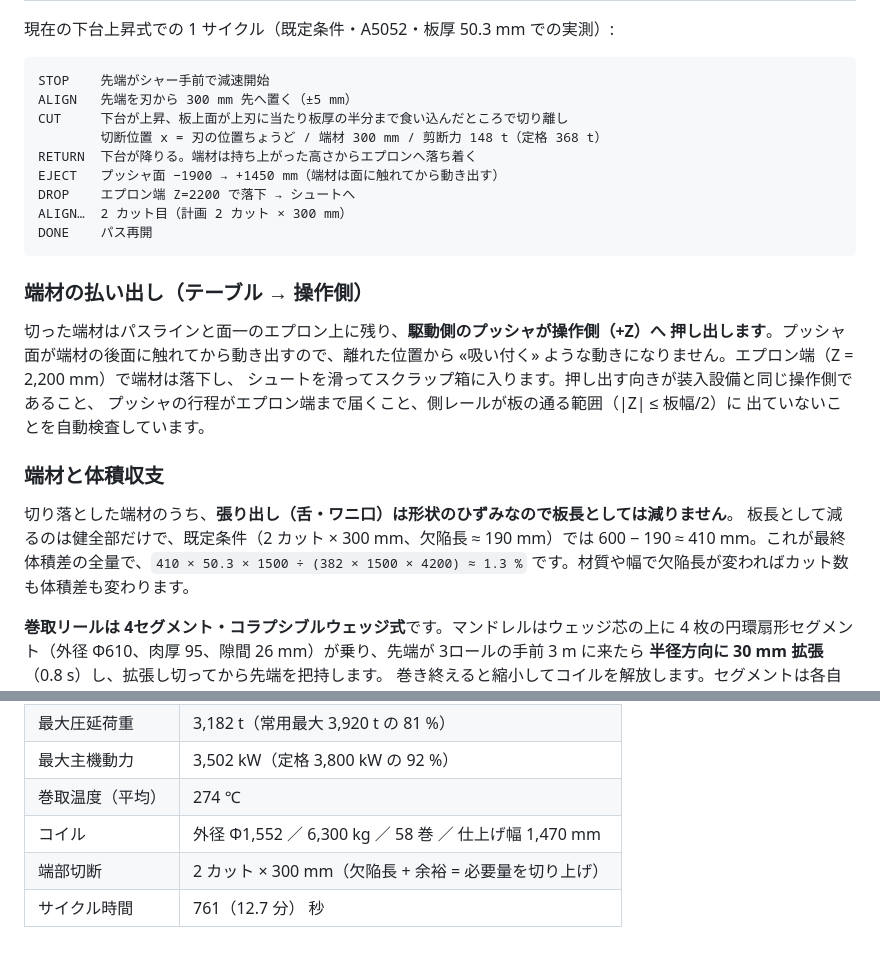
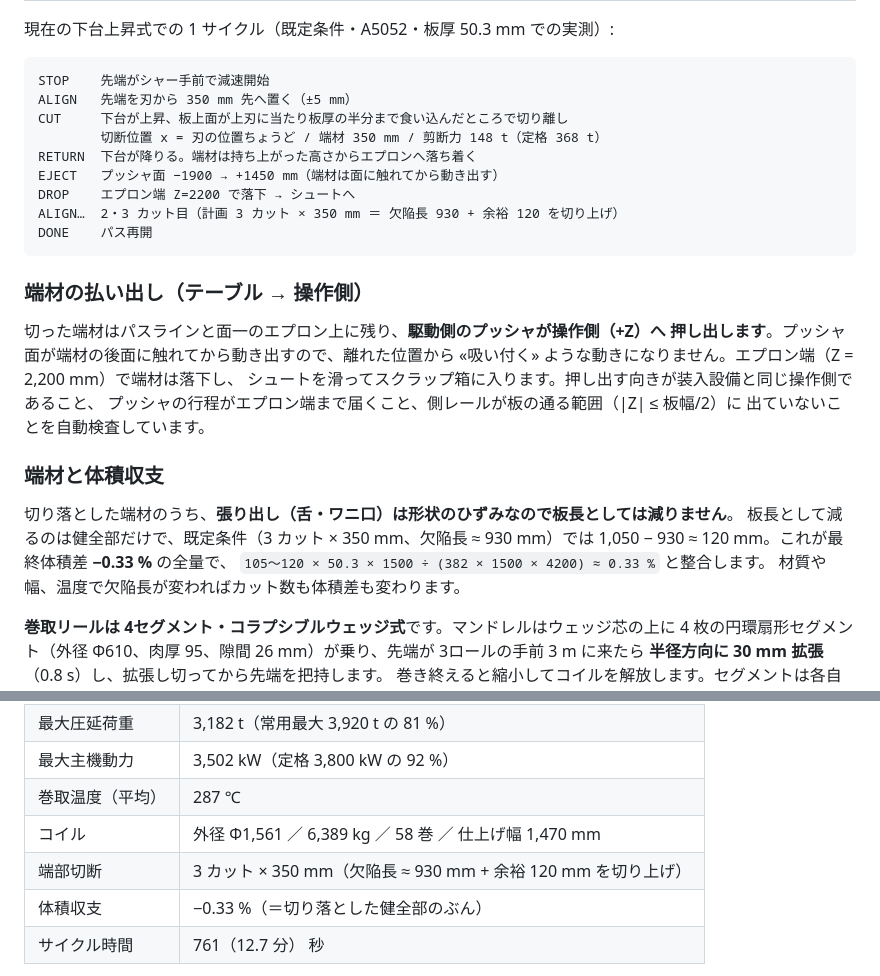
Before and after one commit to satoshi-hello-vlioilv/HotMill, a Markdown page: README.md, 2 parts joined by grey strips. Rendered like a GitHub page; blank space fills up the shorter version.

Commit message:
README: 総合評価（67 項目合格）の最終数値を反映
Co-Authored-By: Claude Fable 5.1 <noreply@anthropic.com>
Claude-Session: https://claude.ai/code/session_01PLUZrmsQxeynsLKV2m7w8P

````diff
--- a/README.md
+++ b/README.md
@@ -309,13 +309,13 @@ STOP → ALIGN（先端を刃からカット長だけ先に置く）→ CUT（
 
 ```
 STOP    先端がシャー手前で減速開始
-ALIGN   先端を刃から 300 mm 先へ置く（±5 mm）
+ALIGN   先端を刃から 350 mm 先へ置く（±5 mm）
 CUT     下台が上昇、板上面が上刃に当たり板厚の半分まで食い込んだところで切り離し
-        切断位置 x = 刃の位置ちょうど / 端材 300 mm / 剪断力 148 t（定格 368 t）
+        切断位置 x = 刃の位置ちょうど / 端材 350 mm / 剪断力 148 t（定格 368 t）
 RETURN  下台が降りる。端材は持ち上がった高さからエプロンへ落ち着く
 EJECT   プッシャ面 −1900 → +1450 mm（端材は面に触れてから動き出す）
 DROP    エプロン端 Z=2200 で落下 → シュートへ
-ALIGN…  2 カット目（計画 2 カット × 300 mm）
+ALIGN…  2・3 カット目（計画 3 カット × 350 mm ＝ 欠陥長 930 + 余裕 120 を切り上げ）
 DONE    パス再開
 ```
 
@@ -331,9 +331,10 @@ DONE    パス再開
 ### 端材と体積収支
 
 切り落とした端材のうち、**張り出し（舌・ワニ口）は形状のひずみなので板長としては減りません**。
-板長として減るのは健全部だけで、既定条件（2 カット × 300 mm、欠陥長 ≈ 190 mm）では
-600 − 190 ≈ 410 mm。これが最終体積差の全量で、`410 × 50.3 × 1500 ÷ (382 × 1500 × 4200) ≈ 1.3 %`
-です。材質や幅で欠陥長が変わればカット数も体積差も変わります。
+板長として減るのは健全部だけで、既定条件（3 カット × 350 mm、欠陥長 ≈ 930 mm）では
+1,050 − 930 ≈ 120 mm。これが最終体積差 **−0.33 %** の全量で、
+`105〜120 × 50.3 × 1500 ÷ (382 × 1500 × 4200) ≈ 0.33 %` と整合します。
+材質や幅、温度で欠陥長が変わればカット数も体積差も変わります。
 
 **巻取リールは 4セグメント・コラプシブルウェッジ式**です。マンドレルはウェッジ芯の上に
 4 枚の円環扇形セグメント（外径 Φ610、肉厚 95、隙間 26 mm）が乗り、先端が 3ロールの手前
@@ -512,9 +513,10 @@ DONE    パス再開
 | パス数 | 9（可逆・最終パスで巻取） |
 | 最大圧延荷重 | 3,182 t（常用最大 3,920 t の 81 %） |
 | 最大主機動力 | 3,502 kW（定格 3,800 kW の 92 %） |
-| 巻取温度（平均） | 274 ℃ |
-| コイル | 外径 Φ1,552 ／ 6,300 kg ／ 58 巻 ／ 仕上げ幅 1,470 mm |
-| 端部切断 | 2 カット × 300 mm（欠陥長 + 余裕 = 必要量を切り上げ） |
+| 巻取温度（平均） | 287 ℃ |
+| コイル | 外径 Φ1,561 ／ 6,389 kg ／ 58 巻 ／ 仕上げ幅 1,470 mm |
+| 端部切断 | 3 カット × 350 mm（欠陥長 ≈ 930 mm + 余裕 120 mm を切り上げ） |
+| 体積収支 | −0.33 %（＝切り落とした健全部のぶん） |
 | サイクル時間 | 761（12.7 分） 秒 |
 
 重圧下パスは低速（25〜40 mpm）、薄板パスは高速という実機どおりの姿になります。
````
